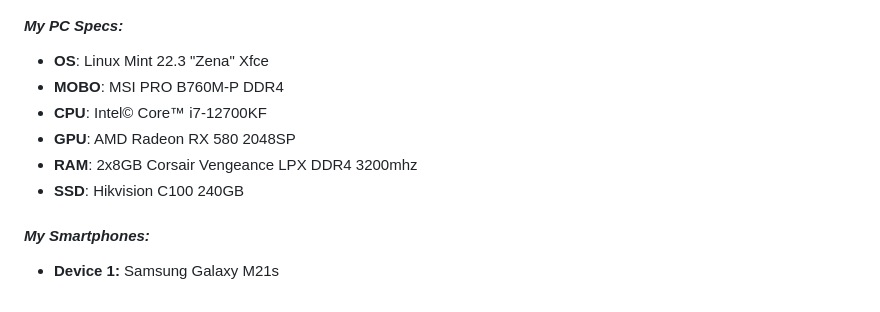
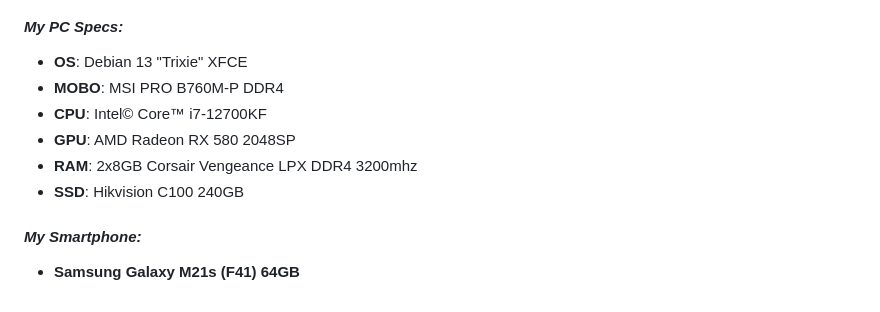
Before and after one commit to phc-s/phc-s, a Markdown page: BONUS.md, the part around one of its changes. Rendered like a GitHub page.

```diff
--- a/BONUS.md
+++ b/BONUS.md
@@ -2,13 +2,13 @@
 
 #### *My PC Specs:*
 
-- **OS**: Linux Mint 22.3 "Zena" Xfce
+- **OS**: Debian 13 "Trixie" XFCE
 - **MOBO**: MSI PRO B760M-P DDR4
 - **CPU**: Intel© Core™ i7-12700KF
 - **GPU**: AMD Radeon RX 580 2048SP
 - **RAM**: 2x8GB Corsair Vengeance LPX DDR4 3200mhz
 - **SSD**: Hikvision C100 240GB
 
-#### *My Smartphones:*
+#### *My Smartphone:*
 
-- **Device 1:** Samsung Galaxy M21s
+- **Samsung Galaxy M21s (F41) 64GB**
```
Also changed, not shown: other parts of BONUS.md (+1 -1 lines), README.md (+2 -2 lines), IMG/debian.png (added), IMG/granite.png (added), IMG/mint.png (deleted).
